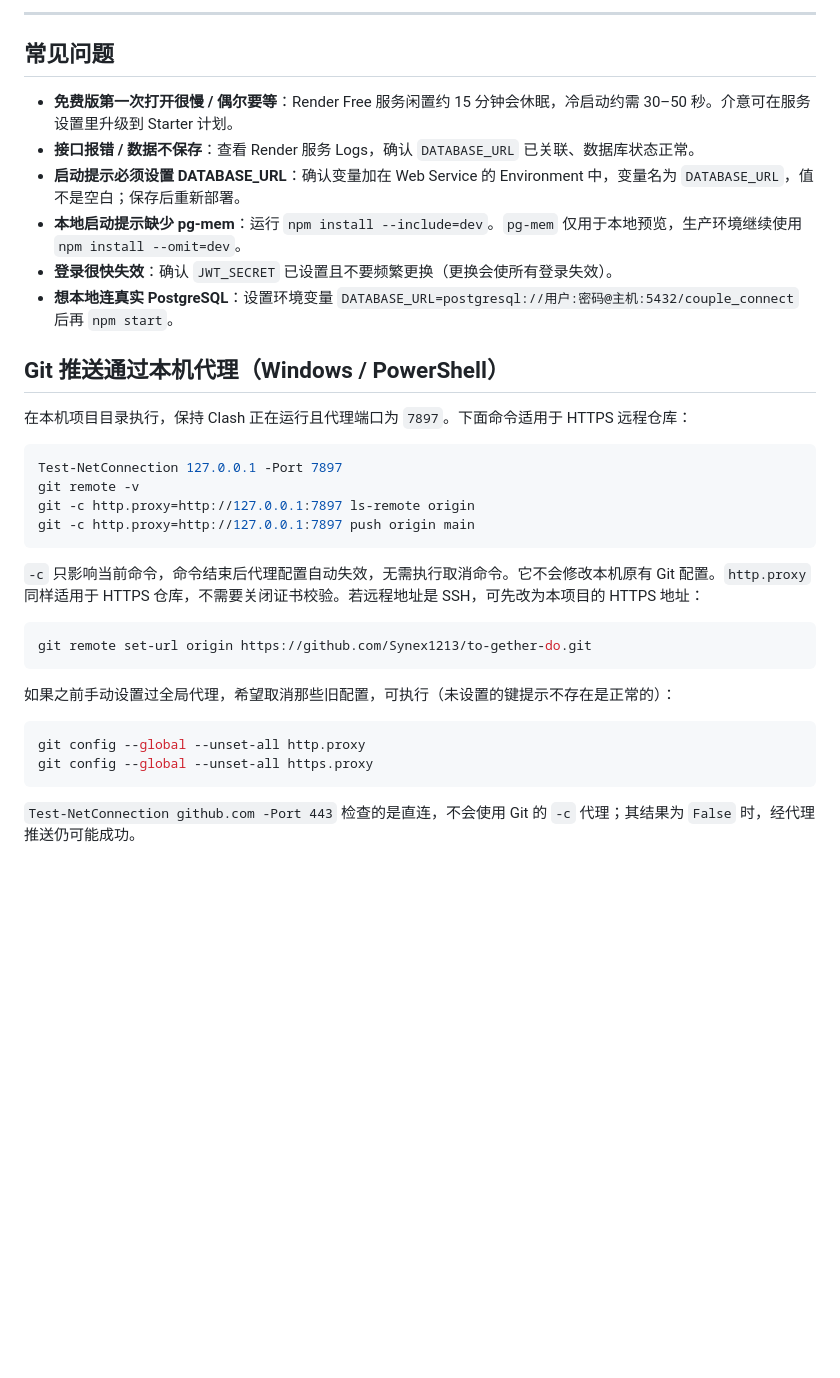
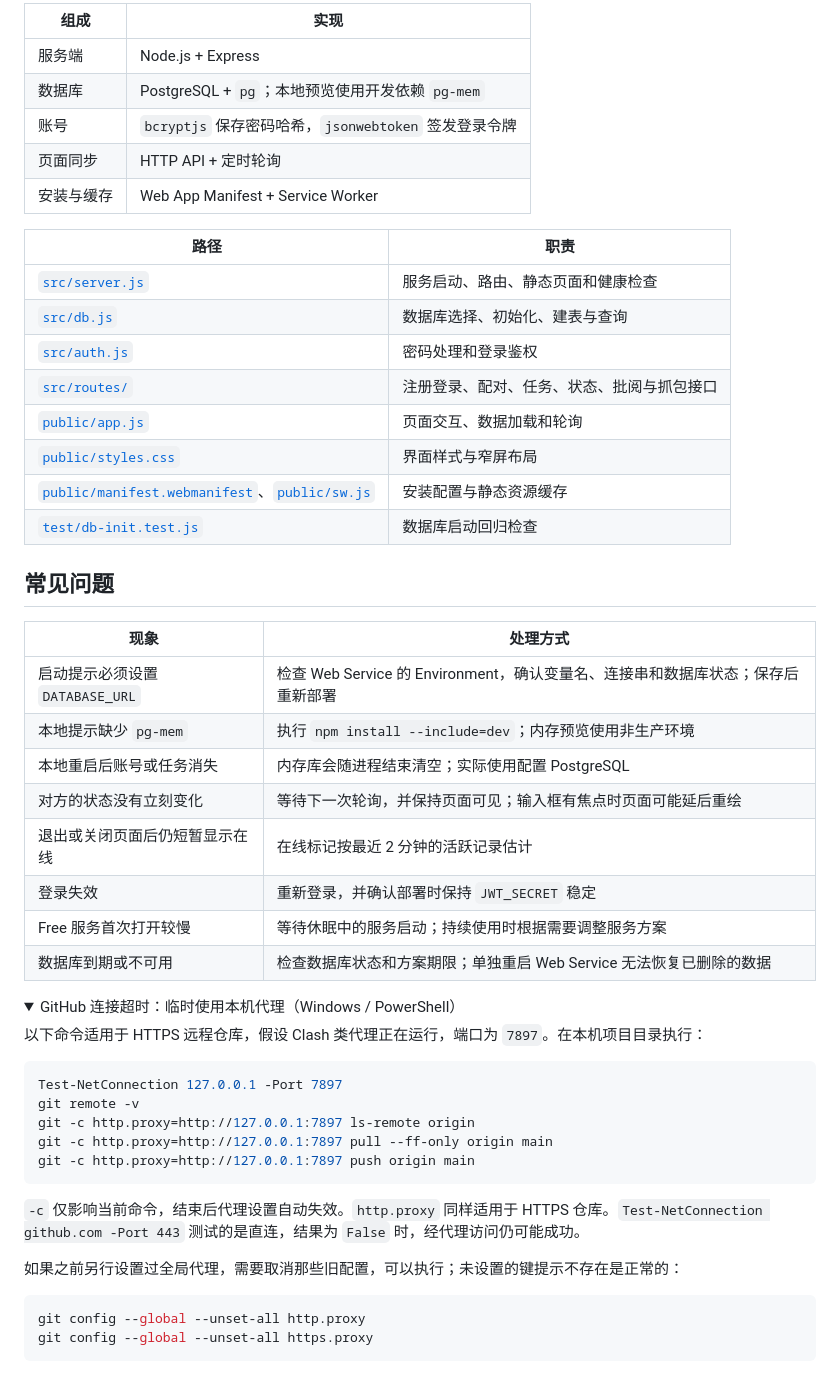
Before and after one commit to Synex1213/to-gether-do, a Markdown page: README.md, the part around one of its changes. GitHub-like rendering; folded sections open; blank space fills up the shorter version.

````diff
--- a/README.md
+++ b/README.md
@@ -121,37 +196,56 @@ Render 的 Free PostgreSQL 在创建 30 天后到期，之后有 14 天升级宽
 
----
+| 组成 | 实现 |
+|---|---|
+| 服务端 | Node.js + Express |
+| 数据库 | PostgreSQL + `pg`；本地预览使用开发依赖 `pg-mem` |
+| 账号 | `bcryptjs` 保存密码哈希，`jsonwebtoken` 签发登录令牌 |
+| 页面同步 | HTTP API + 定时轮询 |
+| 安装与缓存 | Web App Manifest + Service Worker |
+
+| 路径 | 职责 |
+|---|---|
+| [`src/server.js`](src/server.js) | 服务启动、路由、静态页面和健康检查 |
+| [`src/db.js`](src/db.js) | 数据库选择、初始化、建表与查询 |
+| [`src/auth.js`](src/auth.js) | 密码处理和登录鉴权 |
+| [`src/routes/`](src/routes/) | 注册登录、配对、任务、状态、批阅与抓包接口 |
+| [`public/app.js`](public/app.js) | 页面交互、数据加载和轮询 |
+| [`public/styles.css`](public/styles.css) | 界面样式与窄屏布局 |
+| [`public/manifest.webmanifest`](public/manifest.webmanifest)、[`public/sw.js`](public/sw.js) | 安装配置与静态资源缓存 |
+| [`test/db-init.test.js`](test/db-init.test.js) | 数据库启动回归检查 |
 
 ## 常见问题
 
-- **免费版第一次打开很慢 / 偶尔要等**：Render Free 服务闲置约 15 分钟会休眠，冷启动约需 30–50 秒。介意可在服务设置里升级到 Starter 计划。
-- **接口报错 / 数据不保存**：查看 Render 服务 Logs，确认 `DATABASE_URL` 已关联、数据库状态正常。
-- **启动提示必须设置 DATABASE_URL**：确认变量加在 Web Service 的 Environment 中，变量名为 `DATABASE_URL`，值不是空白；保存后重新部署。
-- **本地启动提示缺少 pg-mem**：运行 `npm install --include=dev`。`pg-mem` 仅用于本地预览，生产环境继续使用 `npm install --omit=dev`。
-- **登录很快失效**：确认 `JWT_SECRET` 已设置且不要频繁更换（更换会使所有登录失效）。
-- **想本地连真实 PostgreSQL**：设置环境变量 `DATABASE_URL=postgresql://用户:密码@主机:5432/couple_connect` 后再 `npm start`。
+| 现象 | 处理方式 |
+|---|---|
+| 启动提示必须设置 `DATABASE_URL` | 检查 Web Service 的 Environment，确认变量名、连接串和数据库状态；保存后重新部署 |
+| 本地提示缺少 `pg-mem` | 执行 `npm install --include=dev`；内存预览使用非生产环境 |
+| 本地重启后账号或任务消失 | 内存库会随进程结束清空；实际使用配置 PostgreSQL |
+| 对方的状态没有立刻变化 | 等待下一次轮询，并保持页面可见；输入框有焦点时页面可能延后重绘 |
+| 退出或关闭页面后仍短暂显示在线 | 在线标记按最近 2 分钟的活跃记录估计 |
+| 登录失效 | 重新登录，并确认部署时保持 `JWT_SECRET` 稳定 |
+| Free 服务首次打开较慢 | 等待休眠中的服务启动；持续使用时根据需要调整服务方案 |
+| 数据库到期或不可用 | 检查数据库状态和方案期限；单独重启 Web Service 无法恢复已删除的数据 |
 
-## Git 推送通过本机代理（Windows / PowerShell）
+<details>
+<summary>GitHub 连接超时：临时使用本机代理（Windows / PowerShell）</summary>
 
-在本机项目目录执行，保持 Clash 正在运行且代理端口为 `7897`。下面命令适用于 HTTPS 远程仓库：
+以下命令适用于 HTTPS 远程仓库，假设 Clash 类代理正在运行，端口为 `7897`。在本机项目目录执行：
 
 ```powershell
 Test-NetConnection 127.0.0.1 -Port 7897
 git remote -v
 git -c http.proxy=http://127.0.0.1:7897 ls-remote origin
+git -c http.proxy=http://127.0.0.1:7897 pull --ff-only origin main
 git -c http.proxy=http://127.0.0.1:7897 push origin main
 ```
 
-`-c` 只影响当前命令，命令结束后代理配置自动失效，无需执行取消命令。它不会修改本机原有 Git 配置。`http.proxy` 同样适用于 HTTPS 仓库，不需要关闭证书校验。若远程地址是 SSH，可先改为本项目的 HTTPS 地址：
+`-c` 仅影响当前命令，结束后代理设置自动失效。`http.proxy` 同样适用于 HTTPS 仓库。`Test-NetConnection github.com -Port 443` 测试的是直连，结果为 `False` 时，经代理访问仍可能成功。
 
-```powershell
-git remote set-url origin https://github.com/Synex1213/to-gether-do.git
-```
-
-如果之前手动设置过全局代理，希望取消那些旧配置，可执行（未设置的键提示不存在是正常的）：
+如果之前另行设置过全局代理，需要取消那些旧配置，可以执行；未设置的键提示不存在是正常的：
 
 ```powershell
 git config --global --unset-all http.proxy
 git config --global --unset-all https.proxy
 ```
 
-`Test-NetConnection github.com -Port 443` 检查的是直连，不会使用 Git 的 `-c` 代理；其结果为 `False` 时，经代理推送仍可能成功。
+</details>
````
Also changed, not shown: other parts of README.md (+148 -73 lines).
